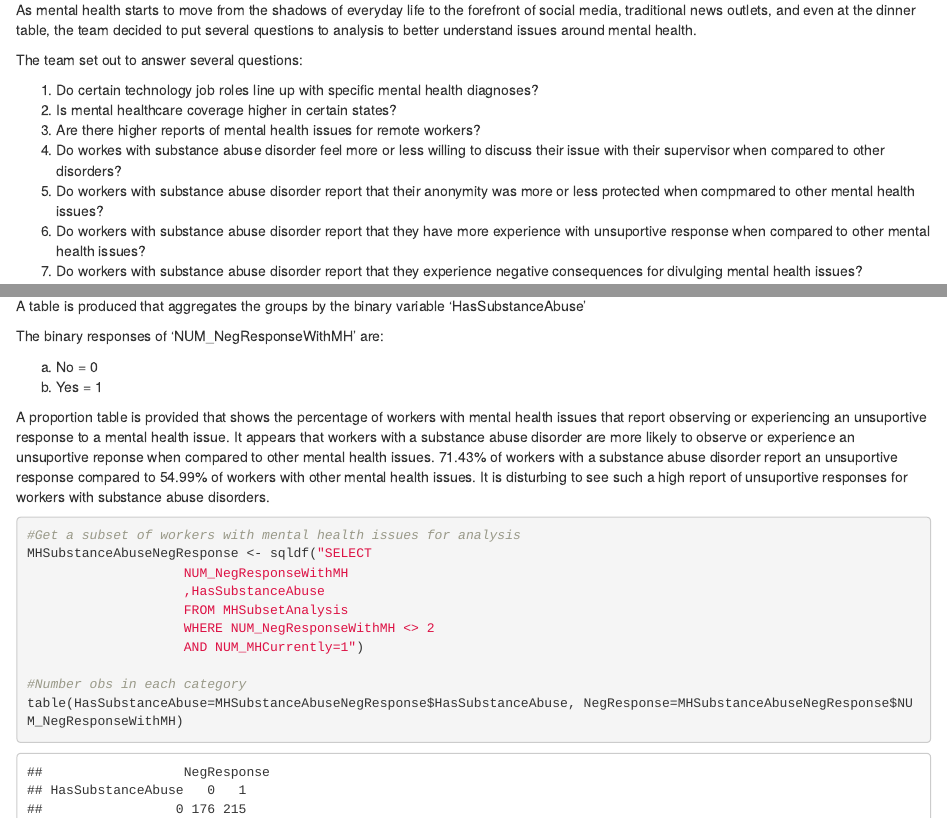
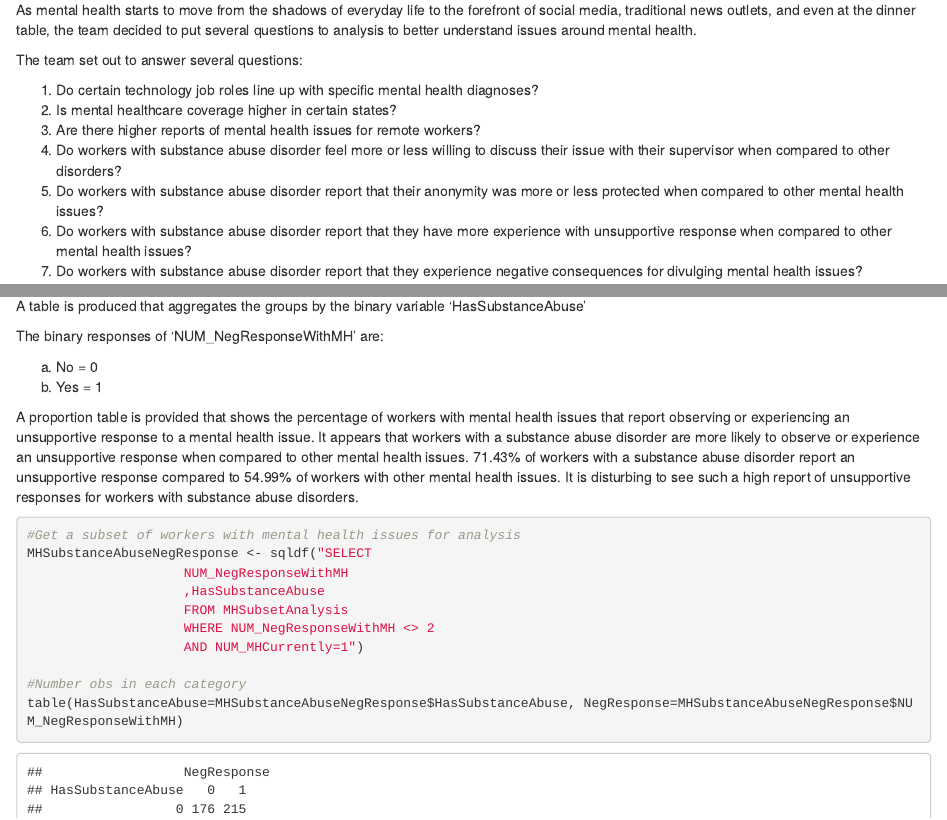
Before and after one commit to djserna/6306-case-study-2, an R Markdown document (CaseStudy2.Rmd): the page in a window 1100 px wide, from 240 px down, and a second part further down, joined at a grey line. The pictures show the output file CaseStudy2.html that the author committed with the source, opened offline.

Commit message:
Updated word document - fixed spelling mistakes and moved table of contents to the top. Fixed more spelling mistakes in RMD document.

````diff
--- a/CaseStudy2.Rmd
+++ b/CaseStudy2.Rmd
@@ -20,9 +20,9 @@ The team set out to answer several questions:
 1. Do certain technology job roles line up with specific mental health diagnoses?
 2. Is mental healthcare coverage higher in certain states?
 3. Are there higher reports of mental health issues for remote workers?
-4. Do workes with substance abuse disorder feel more or less willing to discuss their issue with their supervisor when compared to other disorders?
-5. Do workers with substance abuse disorder report that their anonymity was more or less protected when compmared to other mental health issues?
-6. Do workers with substance abuse disorder report that they have more experience with unsuportive response when compared to other mental health issues?
+4. Do workers with substance abuse disorder feel more or less willing to discuss their issue with their supervisor when compared to other disorders?
+5. Do workers with substance abuse disorder report that their anonymity was more or less protected when compared to other mental health issues?
+6. Do workers with substance abuse disorder report that they have more experience with unsupportive response when compared to other mental health issues?
 7. Do workers with substance abuse disorder report that they experience negative consequences for divulging mental health issues?
 
 The analysis below shows the detail and ouputs of the analysis performed on the data set.
@@ -642,9 +642,9 @@ fitSAA <- glm(NUM_AnonymityProtected ~ HasSubstanceAbuse, data=MHSubstanceAbuseA
 summary(fitSAA)
 ```
 
-3. Do workers with substance abuse disorder report that they have experience with unsuportive responses when compared to other mental health issues?
+3. Do workers with substance abuse disorder report that they have experience with unsupportive responses when compared to other mental health issues?
 
-The team subsetted the data to include the columns of 'HasSubstanceAbuse' and 'NUM_NegResponseWithMH'.  The NUM_NegResponseWithMH column is used to indicate if the observation reports observing or experiencing an unsuportive repsonse with mental health issues in the workplace. The HasSubstanceAbuse column indicates if the observation's mental health issue relates to substance abuse.
+The team subsetted the data to include the columns of 'HasSubstanceAbuse' and 'NUM_NegResponseWithMH'.  The NUM_NegResponseWithMH column is used to indicate if the observation reports observing or experiencing an unsupportive repsonse with mental health issues in the workplace. The HasSubstanceAbuse column indicates if the observation's mental health issue relates to substance abuse.
 
 A table is produced that aggregates the groups by the binary variable 'HasSubstanceAbuse'
 
@@ -653,7 +653,7 @@ The binary responses of 'NUM_NegResponseWithMH' are:
 a. No = 0
 b. Yes = 1
 
-A proportion table is provided that shows the percentage of workers with mental health issues that report observing or experiencing an unsuportive response to a mental health issue. It appears that workers with a substance abuse disorder are more likely to observe or experience an unsuportive reponse when compared to other mental health issues. 71.43% of workers with a substance abuse disorder report an unsuportive response compared to 54.99% of workers with other mental health issues. It is disturbing to see such a high report of unsuportive responses for workers with substance abuse disorders.
+A proportion table is provided that shows the percentage of workers with mental health issues that report observing or experiencing an unsupportive response to a mental health issue. It appears that workers with a substance abuse disorder are more likely to observe or experience an unsupportive response when compared to other mental health issues. 71.43% of workers with a substance abuse disorder report an unsupportive response compared to 54.99% of workers with other mental health issues. It is disturbing to see such a high report of unsupportive responses for workers with substance abuse disorders.
 
 ```{r substanceAbuseNegResponse}
 #Get a subset of workers with mental health issues for analysis
````
Also changed, not shown: CaseStudy2.html, CaseStudy2.Rmd (2 more changed lines), 1 other file.
